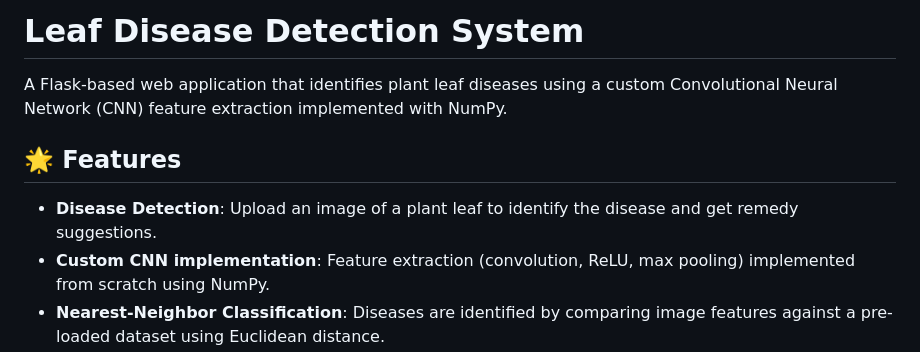
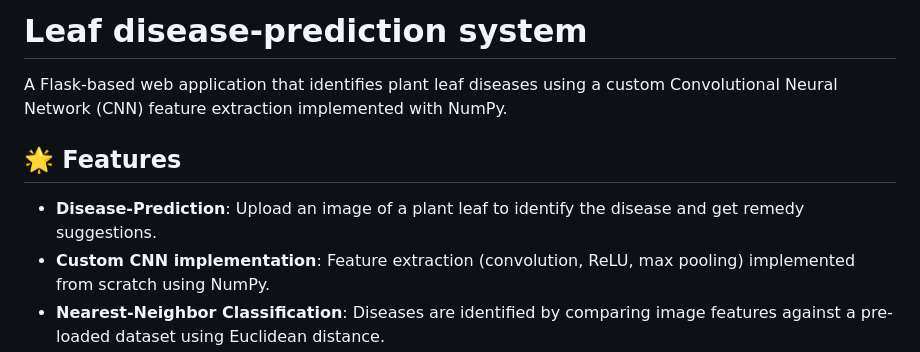
Before and after one commit to komaljadhav34/disease-prediction, a Markdown page: README.md, the part around the change. Drawn GitHub-style.

```diff
--- a/README.md
+++ b/README.md
@@ -1,10 +1,10 @@
-# Leaf Disease Detection System
+# Leaf disease-prediction system
 
 A Flask-based web application that identifies plant leaf diseases using a custom Convolutional Neural Network (CNN) feature extraction implemented with NumPy.
 
 ## 🌟 Features
 
-- **Disease Detection**: Upload an image of a plant leaf to identify the disease and get remedy suggestions.
+- **Disease-Prediction**: Upload an image of a plant leaf to identify the disease and get remedy suggestions.
 - **Custom CNN implementation**: Feature extraction (convolution, ReLU, max pooling) implemented from scratch using NumPy.
 - **Nearest-Neighbor Classification**: Diseases are identified by comparing image features against a pre-loaded dataset using Euclidean distance.
 - **User Authentication**: Secure signup and login system with password validation (requires at least 8 characters, one uppercase letter, one number, and one special character).
```
